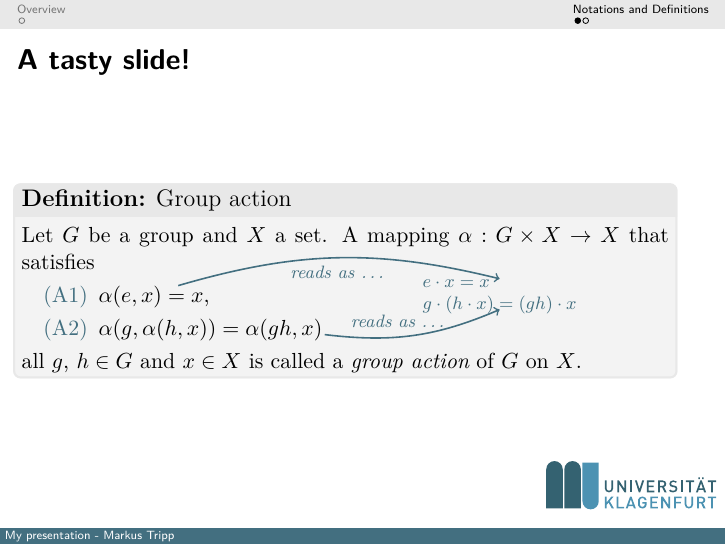
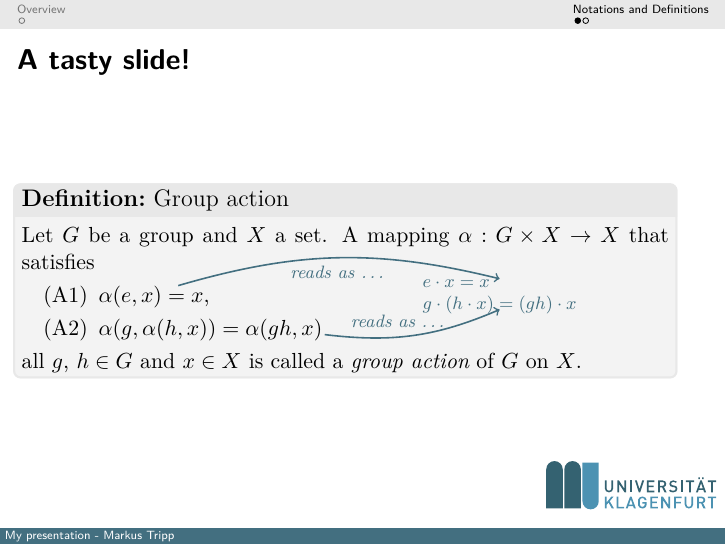
Before and after one commit to markusstripp/latex-templates, LaTeX slides (presentation-template/presentation-template.tex, which reads math-commands.sty, presentation-template/beamerthemeaau.sty): page 7 of 8. Compiled offline with pdfLaTeX.

Commit message:
minor changes to the presentation template

```diff
--- a/math-commands.sty
+++ b/math-commands.sty
@@ -40,6 +40,10 @@
 }
 \newcommand*\diff{\mathop{}\!\mathrm{d}}
 
+\newcommand{\expl}[2]{%
+  \underset{\substack{\uparrow\\\mathrlap{\hspace{-1em}#1}}}{#2}
+}
+
 \DeclarePairedDelimiter{\abs}{\lvert}{\rvert}
 \DeclarePairedDelimiter{\floor}{\lfloor}{\rfloor}
 \DeclarePairedDelimiter{\ceil}{\lceil}{\rceil}
--- a/presentation-template/beamerthemeaau.sty
+++ b/presentation-template/beamerthemeaau.sty
@@ -66,6 +66,9 @@
 	\end{beamercolorbox}%
 }
 
+\setbeamerfont{footnote}{size=\tiny}
+\addtobeamertemplate{footnote}{\hsize0.7\paperwidth}{} % Customize width of footnote (so that it does not touch the logo)
+
 \defbeamertemplate*{title page}{customized}[1][]{% Customizing the titlepage
 	\setbeamertemplate{headline}{bg=white}
 	\begin{center}
@@ -108,7 +111,10 @@
 \setbeamercolor{block body}{bg=aaudarkblue!15, fg=black}
 
 \setbeamercolor{alerted text}{fg=aaudarkblue}
-\setbeamerfont{alerted text}{series=\bfseries}
+
+\setbeamertemplate{sections/subsections in toc}[circle]
+\setbeamercolor{section in toc}{fg=aaudarkblue}
+\setbeamercolor{subsection in toc}{fg=black}
 
 %% Customizing enumerate
 \setbeamercolor{item}{fg=aaudarkblue} % Change item color
@@ -131,46 +137,78 @@
 	borderline={1pt}{0pt}{\borderlinecolor} % Add borderline in corresponding block color
 }
 
-\renewenvironment{definition}[1][]{%
+\renewenvironment{definition}[2][]{%
 	\setbeamercolor{block title}{bg=aaulightgray, fg=black}
     \setbeamercolor{block body}{bg=aaulightgray!50, fg=black}
-\begin{block}{\textbf{Definition}\ifx\empty#1\empty \else\textbf{:} #1 \fi}}{\end{block}}
+    \setbeamercolor{item}{fg=black}
+\begin{block}{\textbf{Definition}\ifx\empty#1\empty\else~(#1)\fi\ifx\empty#2\empty\else\textbf{:}~#2\fi}}{\end{block}}
 
-\renewenvironment{theorem}[1][]{%
+\renewenvironment{theorem}[2][]{%
 	\setbeamercolor{block title}{bg=aaublue!65, fg=black}
     \setbeamercolor{block body}{bg=aaublue!15, fg=black}
-\begin{block}{\textbf{Theorem}\ifx\empty#1\empty \else\textbf{:} #1 \fi}}{\end{block}}
+	\setbeamercolor{item}{fg=aaublue}
+\begin{block}{\textbf{Theorem}\ifx\empty#1\empty\else~(#1)\fi\ifx\empty#2\empty\else\textbf{:}~#2\fi}}{\end{block}}
 
-\renewenvironment{lemma}[1][]{%
+\renewenvironment{lemma}[2][]{%
 	\setbeamercolor{block title}{bg=aaublue!65, fg=black}
     \setbeamercolor{block body}{bg=aaublue!15, fg=black}
-\begin{block}{\textbf{Lemma}\ifx\empty#1\empty \else\textbf{:} #1 \fi}}{\end{block}}
+    \setbeamercolor{item}{fg=aaublue}
+\begin{block}{\textbf{Lemma}\ifx\empty#1\empty\else~(#1)\fi\ifx\empty#2\empty\else\textbf{:}~#2\fi}}{\end{block}}
 
-\newenvironment{proposition}[1][]{%
+\newenvironment{proposition}[2][]{%
 	\setbeamercolor{block title}{bg=aaublue!65, fg=black}
     \setbeamercolor{block body}{bg=aaublue!15, fg=black}
-\begin{block}{\textbf{Proposition}\ifx\empty#1\empty \else\textbf{:} #1 \fi}}{\end{block}}
+    \setbeamercolor{item}{fg=aaublue}
+\begin{block}{\textbf{Proposition}\ifx\empty#1\empty\else~(#1)\fi\ifx\empty#2\empty\else\textbf{:}~#2\fi}}{\end{block}}
 
-\renewenvironment{corollary}[1][]{%
+\renewenvironment{corollary}[2][]{%
 	\setbeamercolor{block title}{bg=aaublue!65, fg=black}
     \setbeamercolor{block body}{bg=aaublue!15, fg=black}
-\begin{block}{\textbf{Corollary}\ifx\empty#1\empty \else\textbf{:} #1 \fi}}{\end{block}}
+    \setbeamercolor{item}{fg=aaublue}
+\begin{block}{\textbf{Corollary}\ifx\empty#1\empty\else~(#1)\fi\ifx\empty#2\empty\else\textbf{:}~#2\fi}}{\end{block}}
+
+\newenvironment{conjecture}[2][]{%
+	\setbeamercolor{block title}{bg=aaublue!65, fg=black}
+    \setbeamercolor{block body}{bg=aaublue!15, fg=black}
+    \setbeamercolor{item}{fg=aaublue}
+\begin{block}{\textbf{Conjecture}\ifx\empty#1\empty\else~(#1)\fi\ifx\empty#2\empty\else\textbf{:}~#2\fi}}{\end{block}}
 
 \renewenvironment{proof}[1][]{%
 	\setbeamercolor{block title}{bg=aaublue!65, fg=black}
     \setbeamercolor{block body}{bg=aaublue!15, fg=black}
-\begin{block}{\emph{Proof}\ifx\empty#1\empty \else~(#1)\fi.}}{\hfill $\square$ \end{block}}
+    \setbeamercolor{item}{fg=aaublue}
+\begin{block}{\emph{Proof}\ifx\empty#1\empty\else~(#1)\fi.}}{\hfill $\square$ \end{block}}
 
-\newenvironment{lproof}[1][]{\emph{Proof}\ifx\empty#1\empty \else~(#1)\fi.~}{\hfill $\square$} % 'loose' proof environment (without block)
+\newenvironment{lproof}[1][]{\emph{Proof}\ifx\empty#1\empty\else~(#1)\fi.~}{\hfill $\square$} % 'loose' proof environment (without block)
 
 %% Squared paper
 \newcommand\squaredpaper[2][0.5cm]{%
-	\vskip 0.5\baselineskip%
-	\begin{tikzpicture}[gray!50,step=#1]
+	%\vskip 0.5\baselineskip%
+	\begin{tikzpicture}[aaublue!65,step=#1]
 		\pgfmathtruncatemacro\number{(\linewidth-\pgflinewidth)/#1}% maximale number of boxes per row
 		\draw (0,0) rectangle (\number*#1,#2*#1) (0,0) grid (\number*#1,#2*#1);
-	\end{tikzpicture} \\
+	\end{tikzpicture} \par
 }
+
+%% Bibliography
+\usepackage[
+	backend=biber,
+	style=authoryear,
+	natbib=true,
+	hyperref=true,
+]{biblatex}
+
+\setbeamercolor{bibliography entry author}{fg=aaudarkblue}
+\setbeamercolor{bibliography entry note}{fg=black}
+
+\setbeamertemplate{bibliography item}{%
+  	\ifboolexpr{test {\ifentrytype{book}} or test {\ifentrytype{mvbook}}
+    		or test {\ifentrytype{collection}} or test {\ifentrytype{mvcollection}}
+    		or test {\ifentrytype{reference}} or test {\ifentrytype{mvreference}}}
+		{\setbeamertemplate{bibliography item}[book]}{%
+	\ifentrytype{online}{\setbeamertemplate{bibliography item}[online]}
+	{\setbeamertemplate{bibliography item}[article]}}%
+	\usebeamertemplate{bibliography item}}
 
 %% References
 \RequirePackage{hyperref}
```
Also changed, not shown: presentation-template/presentation-template.tex (+3 -1 lines), presentation-template/presentation-template.pdf.
